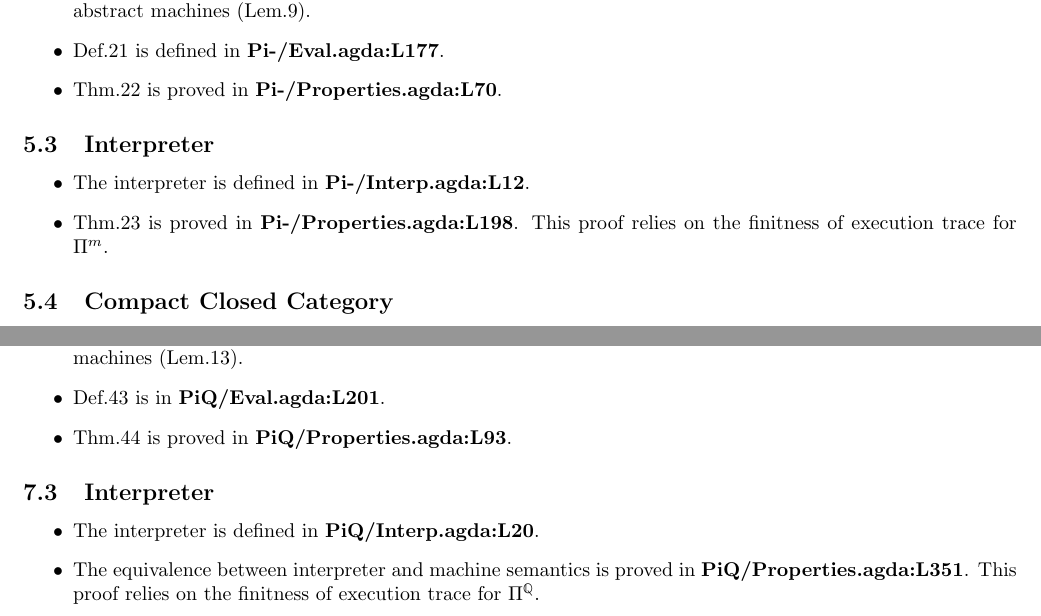
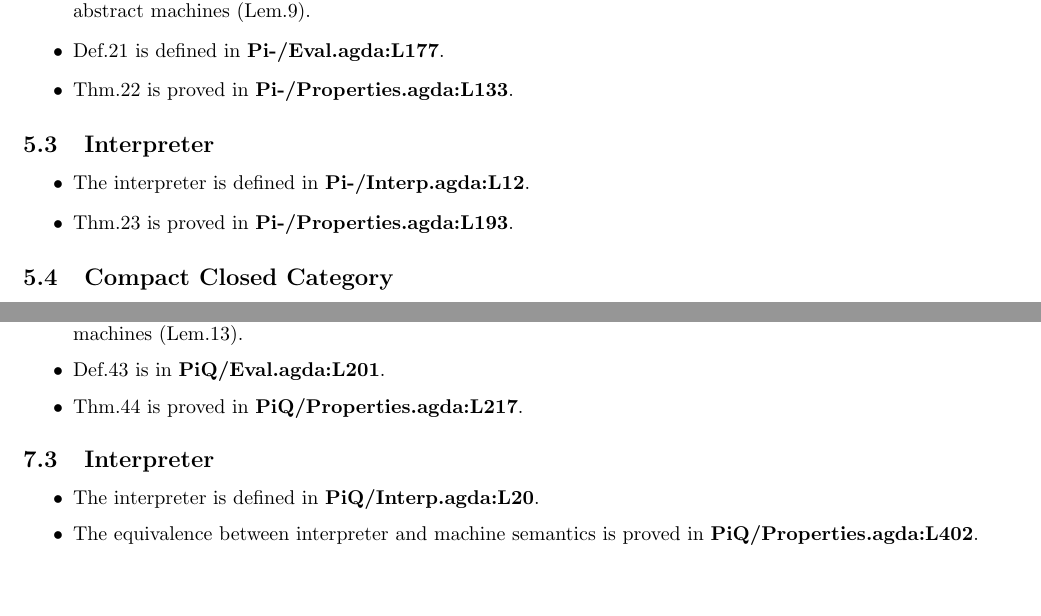
Before and after one commit to DreamLinuxer/popl21-artifact, a LaTeX document (Doc/artifact.tex): two parts of pages 2 and 3 of 4 before the commit and two parts of pages 2 and 3 of 3 after it, joined at a grey line, cut so that both start at the same text, the shorter picture padded with empty space. Compiled offline with pdfLaTeX.

Commit message:
update doc

```diff
--- a/Doc/artifact.tex
+++ b/Doc/artifact.tex
@@ -77,17 +77,14 @@ This document contains a list of claims in the paper and corresponding code.
   for $\Pi^m$ which follows from the finitness of $\Pi^m$ machine states and non-repeating lemma for reversible abstract
   machines (Lem.9).
 \item Def.21 is defined in \textbf{Pi-/Eval.agda:L177}.
-\item Thm.22 is proved in \textbf{Pi-/Properties.agda:L70}.
+\item Thm.22 is proved in \textbf{Pi-/Properties.agda:L133}.
 \end{itemize}
 
 \subsection{Interpreter}
 \begin{itemize}
 \item The interpreter is defined in \textbf{Pi-/Interp.agda:L12}.
-\item Thm.23 is proved in \textbf{Pi-/Properties.agda:L198}. This proof relies on the finitness of execution trace
-  for $\Pi^m$.
+\item Thm.23 is proved in \textbf{Pi-/Properties.agda:L193}.
 \end{itemize}
 
 \subsection{Compact Closed Category}
 \begin{itemize}
-\item Thm.24 is proved in \textbf{Pi-/Category.agda:L297}. This proof relies on the finitness of execution trace
-  for $\Pi^m$.
@@ -145,14 +141,13 @@ This document contains a list of claims in the paper and corresponding code.
   for $\Pi^{\mathbb{Q}}$ which follows from the finitness of $\Pi^{\mathbb{Q}}$ machine states and non-repeating lemma for partial
   reversible abstract machines (Lem.13).
 \item Def.43 is in \textbf{PiQ/Eval.agda:L201}.
-\item Thm.44 is proved in \textbf{PiQ/Properties.agda:L93}.
+\item Thm.44 is proved in \textbf{PiQ/Properties.agda:L217}.
 \end{itemize}
 
 \subsection{Interpreter}
 \begin{itemize}
 \item The interpreter is defined in \textbf{PiQ/Interp.agda:L20}.
-\item The equivalence between interpreter and machine semantics is proved in \textbf{PiQ/Properties.agda:L351}.
-  This proof relies on the finitness of execution trace for $\Pi^{\mathbb{Q}}$.
+\item The equivalence between interpreter and machine semantics is proved in \textbf{PiQ/Properties.agda:L402}.
 \end{itemize}
 
 \section{Programming with Negative and Fractional Types}
```
Also changed, not shown: Doc/artifact.pdf, Doc/artifact.tex (11 more changed lines).
